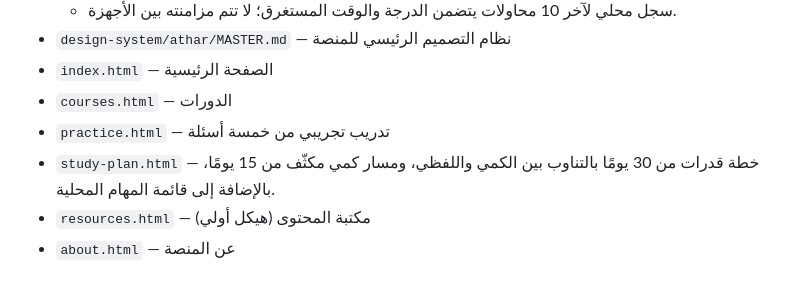
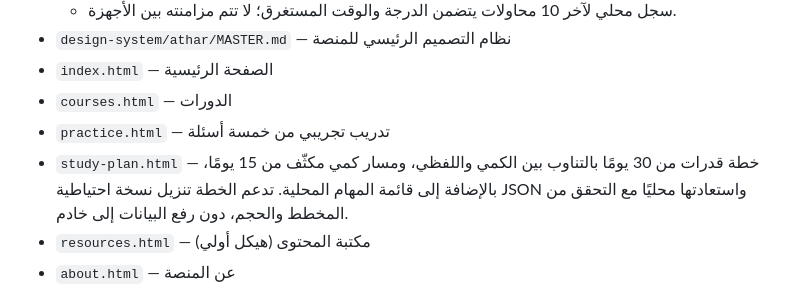
Before and after one commit to omar2007-ib/Nbras-, a Markdown page: README.md, the part around the change. GitHub-like rendering.

Commit message:
Document local study-plan progress backups

```diff
--- a/README.md
+++ b/README.md
@@ -22,7 +22,7 @@
 - `index.html` — الصفحة الرئيسية
 - `courses.html` — الدورات
 - `practice.html` — تدريب تجريبي من خمسة أسئلة
-- `study-plan.html` — خطة قدرات من 30 يومًا بالتناوب بين الكمي واللفظي، ومسار كمي مكثّف من 15 يومًا، بالإضافة إلى قائمة المهام المحلية.
+- `study-plan.html` — خطة قدرات من 30 يومًا بالتناوب بين الكمي واللفظي، ومسار كمي مكثّف من 15 يومًا، بالإضافة إلى قائمة المهام المحلية. تدعم الخطة تنزيل نسخة احتياطية JSON واستعادتها محليًا مع التحقق من المخطط والحجم، دون رفع البيانات إلى خادم.
 - `resources.html` — مكتبة المحتوى (هيكل أولي)
 - `about.html` — عن المنصة
 - `admin.html` — لوحة إدارة منشورة مع فحص دور المالك/المدير؛ قاعدة البيانات والتخزين الخاص يفرضان الصلاحيات عبر RLS وسياسات Storage
```
